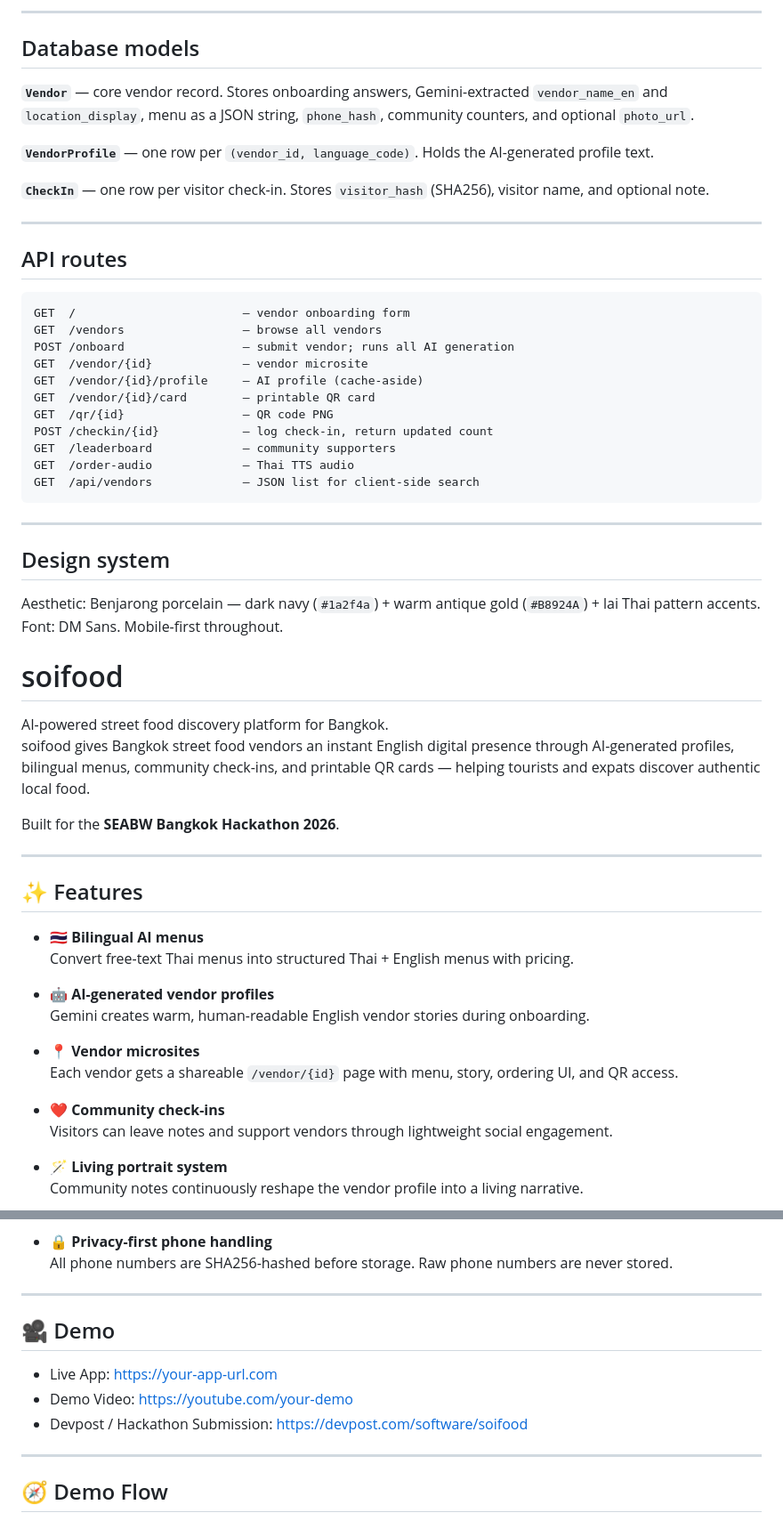
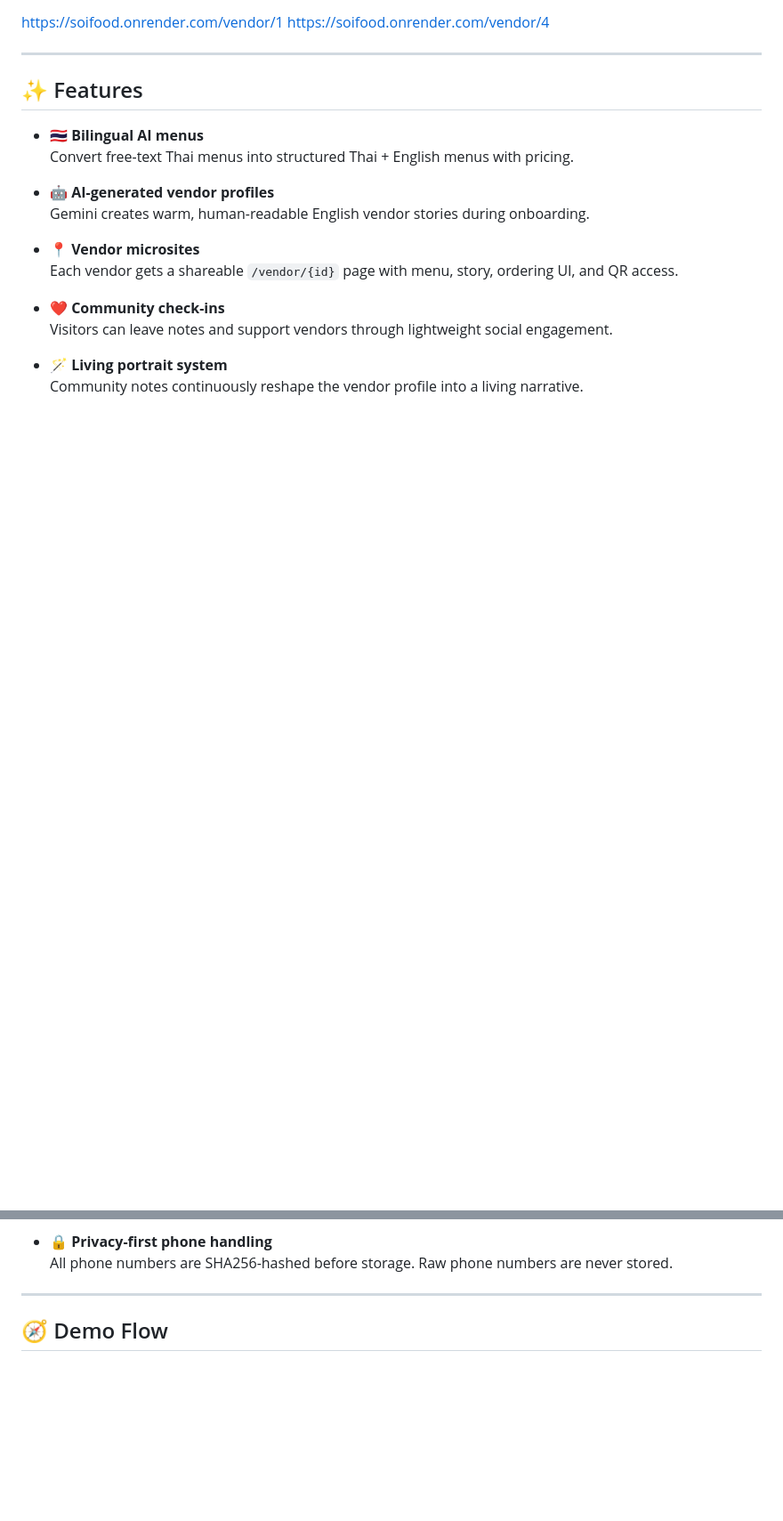
Before and after one commit to r-r-2/soifood, a Markdown page: README.md, 2 parts joined by grey strips. Shown at 89% size. Rendered like a GitHub page; blank space fills up the shorter version.

````diff
--- a/README.md
+++ b/README.md
@@ -89,42 +26,5 @@ soifood/
----
-
-## Database models
-
-**`Vendor`** — core vendor record. Stores onboarding answers, Gemini-extracted `vendor_name_en` and `location_display`, menu as a JSON string, `phone_hash`, community counters, and optional `photo_url`.
-
-**`VendorProfile`** — one row per `(vendor_id, language_code)`. Holds the AI-generated profile text.
-
-**`CheckIn`** — one row per visitor check-in. Stores `visitor_hash` (SHA256), visitor name, and optional note.
-
----
-
-## API routes
-
-```
-GET  /                        — vendor onboarding form
-GET  /vendors                 — browse all vendors
-POST /onboard                 — submit vendor; runs all AI generation
-GET  /vendor/{id}             — vendor microsite
-GET  /vendor/{id}/profile     — AI profile (cache-aside)
-GET  /vendor/{id}/card        — printable QR card
-GET  /qr/{id}                 — QR code PNG
-POST /checkin/{id}            — log check-in, return updated count
-GET  /leaderboard             — community supporters
-GET  /order-audio             — Thai TTS audio
-GET  /api/vendors             — JSON list for client-side search
-```
-
----
-
-## Design system
-
-Aesthetic: Benjarong porcelain — dark navy (`#1a2f4a`) + warm antique gold (`#B8924A`) + lai Thai pattern accents. Font: DM Sans. Mobile-first throughout.
-# soifood
-
-AI-powered street food discovery platform for Bangkok.
-soifood gives Bangkok street food vendors an instant English digital presence through AI-generated profiles, bilingual menus, community check-ins, and printable QR cards — helping tourists and expats discover authentic local food.
-
-Built for the **SEABW Bangkok Hackathon 2026**.
+https://soifood.onrender.com/vendor/1
+https://soifood.onrender.com/vendor/4
 
 ---
 
@@ -156,13 +56,6 @@ Built for the **SEABW Bangkok Hackathon 2026**.
 
 ---
 
-## 🎥 Demo
-
-- Live App: https://your-app-url.com
-- Demo Video: https://youtube.com/your-demo
-- Devpost / Hackathon Submission: https://devpost.com/software/soifood
-
----
 
 ## 🧭 Demo Flow
 
````
Also changed, not shown: other parts of README.md (+8 -110 lines).
